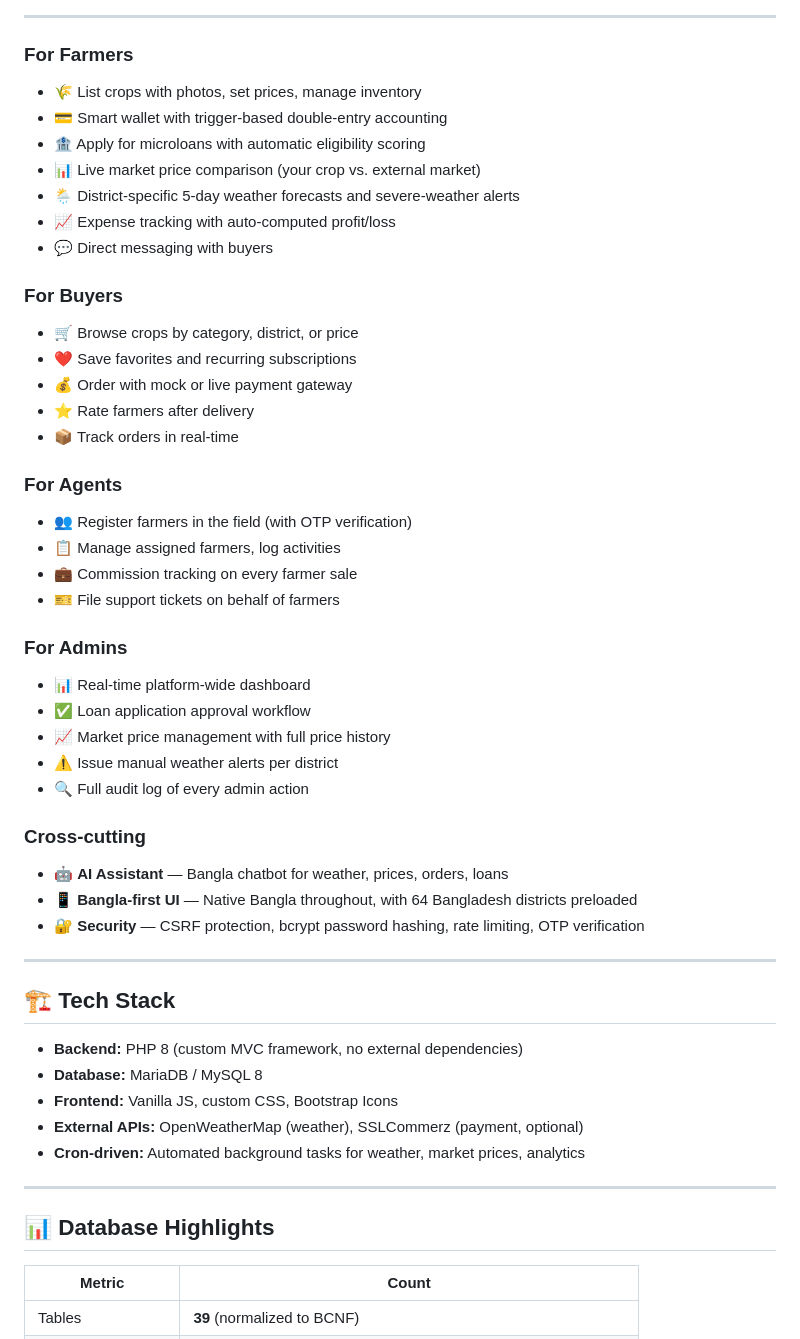
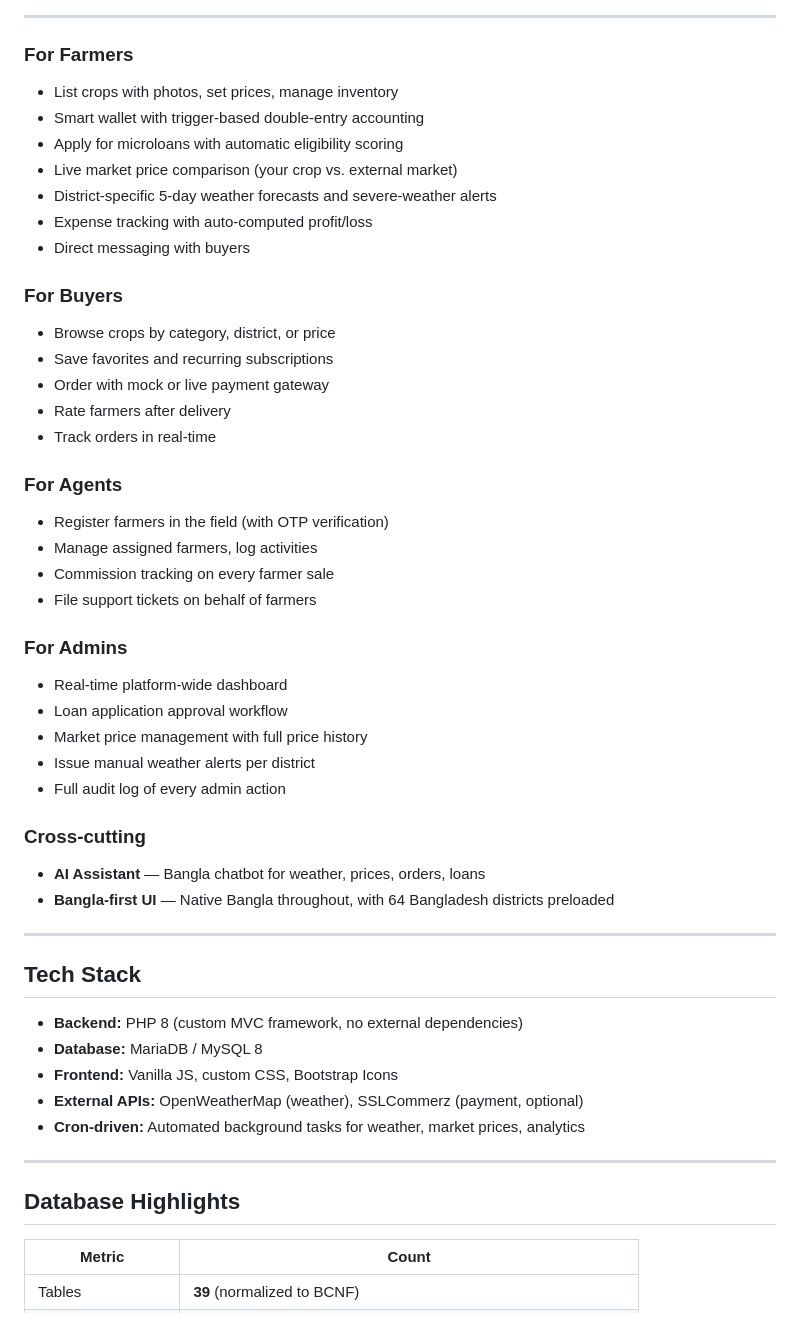
Before and after one commit to redwan212/AgroFin, a Markdown page: README.md, the part around the change. GitHub-like rendering.

```diff
--- a/README.md
+++ b/README.md
@@ -20,42 +20,41 @@ Built by **Team FirstFail**
 
 ---
 ### For Farmers
-- 🌾 List crops with photos, set prices, manage inventory
-- 💳 Smart wallet with trigger-based double-entry accounting
-- 🏦 Apply for microloans with automatic eligibility scoring
-- 📊 Live market price comparison (your crop vs. external market)
-- 🌦️ District-specific 5-day weather forecasts and severe-weather alerts
-- 📈 Expense tracking with auto-computed profit/loss
-- 💬 Direct messaging with buyers
+- List crops with photos, set prices, manage inventory
+- Smart wallet with trigger-based double-entry accounting
+- Apply for microloans with automatic eligibility scoring
+- Live market price comparison (your crop vs. external market)
+- District-specific 5-day weather forecasts and severe-weather alerts
+- Expense tracking with auto-computed profit/loss
+- Direct messaging with buyers
 
 ### For Buyers
-- 🛒 Browse crops by category, district, or price
-- ❤️ Save favorites and recurring subscriptions
-- 💰 Order with mock or live payment gateway
-- ⭐ Rate farmers after delivery
-- 📦 Track orders in real-time
+- Browse crops by category, district, or price
+- Save favorites and recurring subscriptions
+- Order with mock or live payment gateway
+- Rate farmers after delivery
+- Track orders in real-time
 
 ### For Agents
-- 👥 Register farmers in the field (with OTP verification)
-- 📋 Manage assigned farmers, log activities
-- 💼 Commission tracking on every farmer sale
-- 🎫 File support tickets on behalf of farmers
+- Register farmers in the field (with OTP verification)
+- Manage assigned farmers, log activities
+- Commission tracking on every farmer sale
+- File support tickets on behalf of farmers
 
 ### For Admins
-- 📊 Real-time platform-wide dashboard
-- ✅ Loan application approval workflow
-- 📈 Market price management with full price history
-- ⚠️ Issue manual weather alerts per district
-- 🔍 Full audit log of every admin action
+- Real-time platform-wide dashboard
+- Loan application approval workflow
+- Market price management with full price history
+- Issue manual weather alerts per district
+- Full audit log of every admin action
 
 ### Cross-cutting
-- 🤖 **AI Assistant** — Bangla chatbot for weather, prices, orders, loans
-- 📱 **Bangla-first UI** — Native Bangla throughout, with 64 Bangladesh districts preloaded
-- 🔐 **Security** — CSRF protection, bcrypt password hashing, rate limiting, OTP verification
+- **AI Assistant** — Bangla chatbot for weather, prices, orders, loans
+- **Bangla-first UI** — Native Bangla throughout, with 64 Bangladesh districts preloaded
 
 ---
 
-## 🏗️ Tech Stack
+## Tech Stack
 
 - **Backend:** PHP 8 (custom MVC framework, no external dependencies)
 - **Database:** MariaDB / MySQL 8
@@ -65,7 +64,7 @@ Built by **Team FirstFail**
 
 ---
 
-## 📊 Database Highlights
+## Database Highlights
 
 | Metric | Count |
 |---|---|
```
